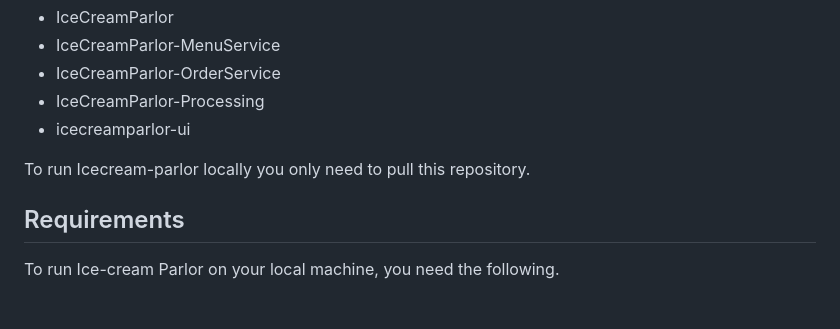
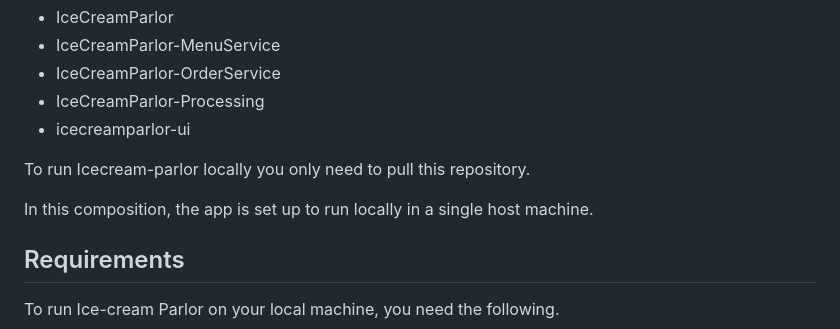
Before and after one commit to Jaakk0S/IceCreamParlor, a Markdown page: README.md, the part around the change. GitHub-like rendering; blank space fills up the shorter version.

```diff
--- a/README.md
+++ b/README.md
@@ -85,6 +85,8 @@ This repository is an *aggregator* project of the following microservice reposit
 
 To run Icecream-parlor locally you only need to pull this repository.
 
+In this composition, the app is set up to run locally in a single host machine.
+
 ## Requirements
 
 To run Ice-cream Parlor on your local machine, you need the following.
```
